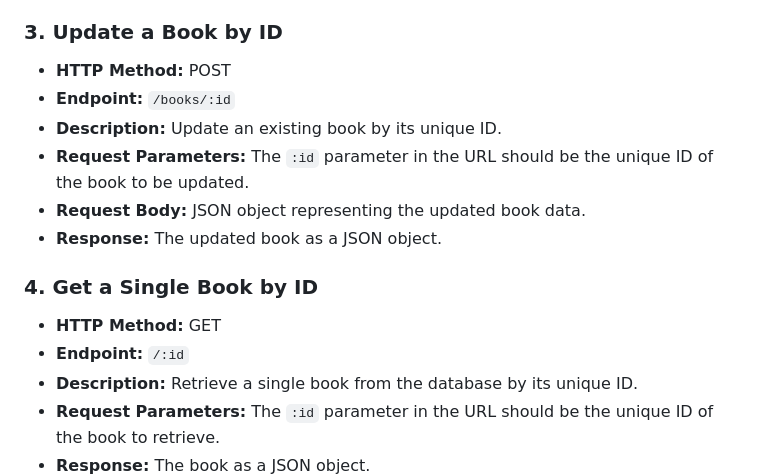
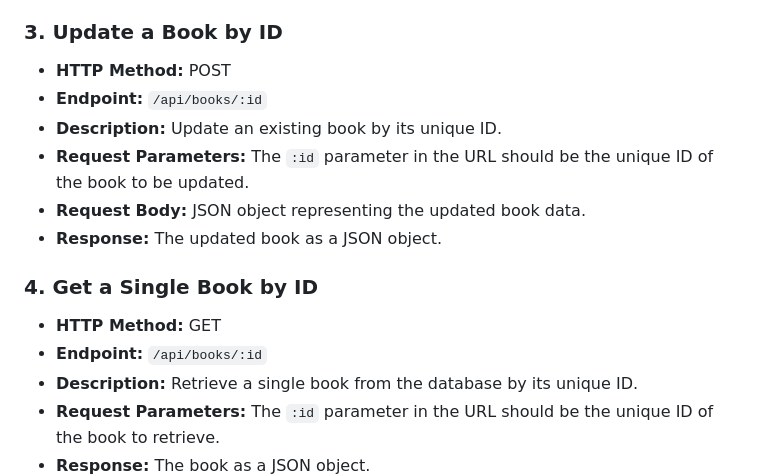
Before and after one commit to harsh08881/Booklist, a Markdown page: README.md, the part around the change. GitHub-like rendering.

```diff
--- a/README.md
+++ b/README.md
@@ -39,7 +39,7 @@ PORT=3003
 ### 3. Update a Book by ID
 
 - **HTTP Method:** POST
-- **Endpoint:** `/books/:id`
+- **Endpoint:** `/api/books/:id`
 - **Description:** Update an existing book by its unique ID.
 - **Request Parameters:** The `:id` parameter in the URL should be the unique ID of the book to be updated.
 - **Request Body:** JSON object representing the updated book data.
@@ -48,7 +48,7 @@ PORT=3003
 ### 4. Get a Single Book by ID
 
 - **HTTP Method:** GET
-- **Endpoint:** `/:id`
+- **Endpoint:** `/api/books/:id`
 - **Description:** Retrieve a single book from the database by its unique ID.
 - **Request Parameters:** The `:id` parameter in the URL should be the unique ID of the book to retrieve.
 - **Response:** The book as a JSON object.
```
